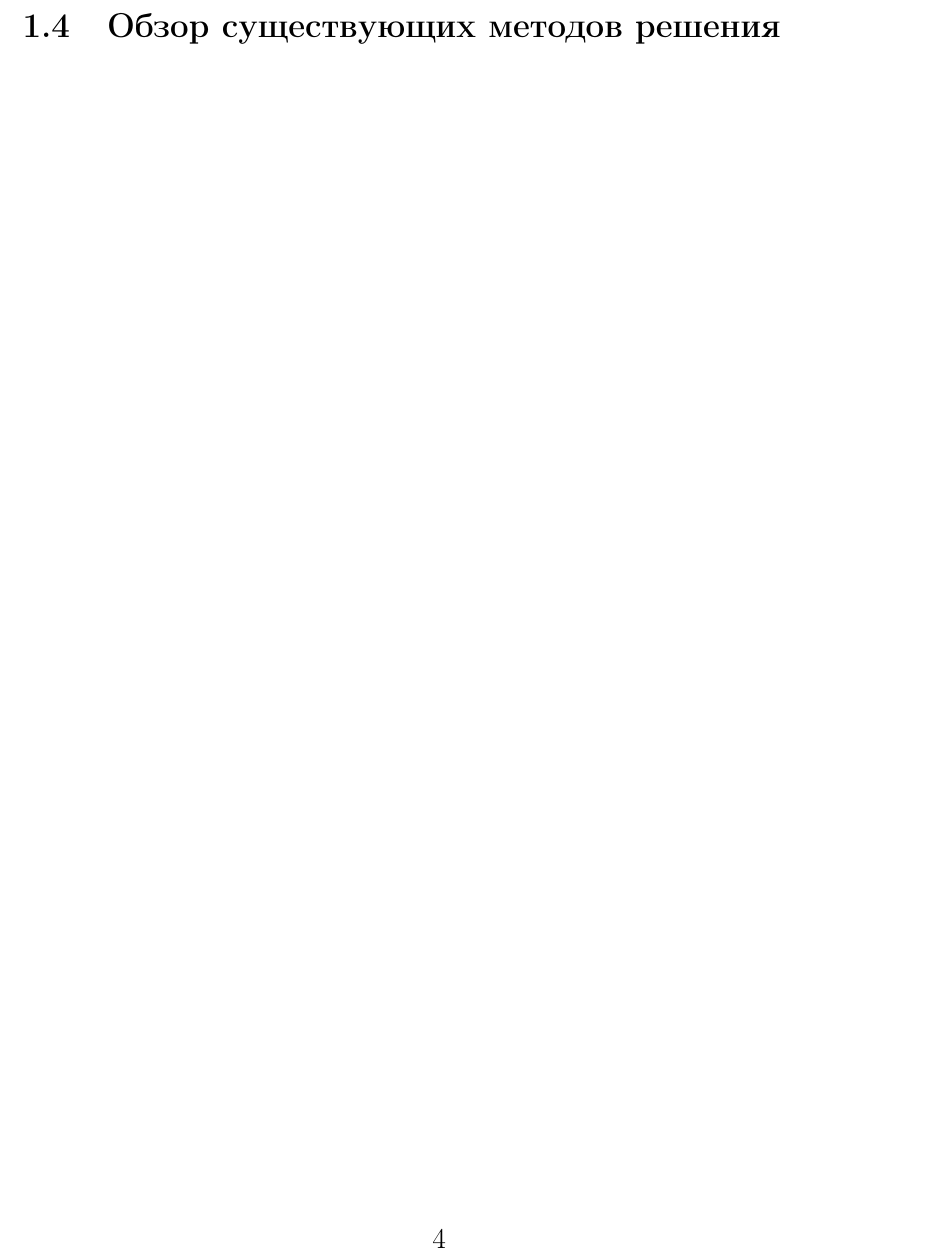
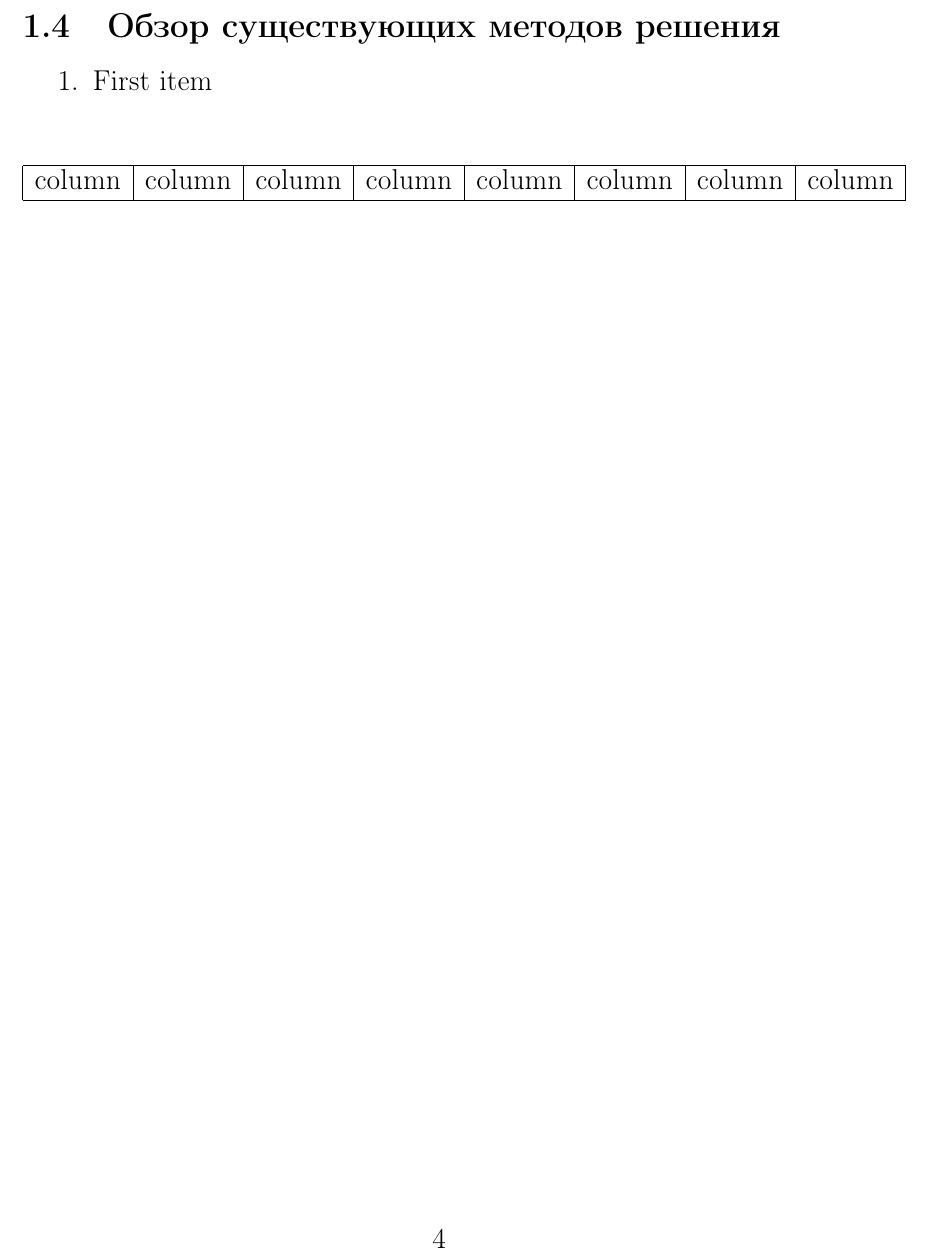
Before and after one commit to UROBOROS-fefu/lms-docs, a LaTeX document (parts/intro.tex, which reads parts/alternatives-review.tex): part of page 4 of 4, cut so that both start at the same text. Compiled offline with pdfLaTeX.

Commit message:
feat: alternatives structure

```diff
--- a/parts/alternatives-review.tex
+++ b/parts/alternatives-review.tex
@@ -1,4 +1,15 @@
 \documentclass[./intro.tex]{subfiles}
+\usepackage{array}
 \begin{document}
 \subsection{Обзор существующих методов решения}
+\begin{enumerate}
+    \item First item
+\end{enumerate}
+\begin{center}
+    \begin{tabular}{|c|c|c|c|c|c|c|c|}
+        \hline
+        column & column & column & column & column & column & column & column \\
+        \hline
+    \end{tabular}
+\end{center}
 \end{document}
```
